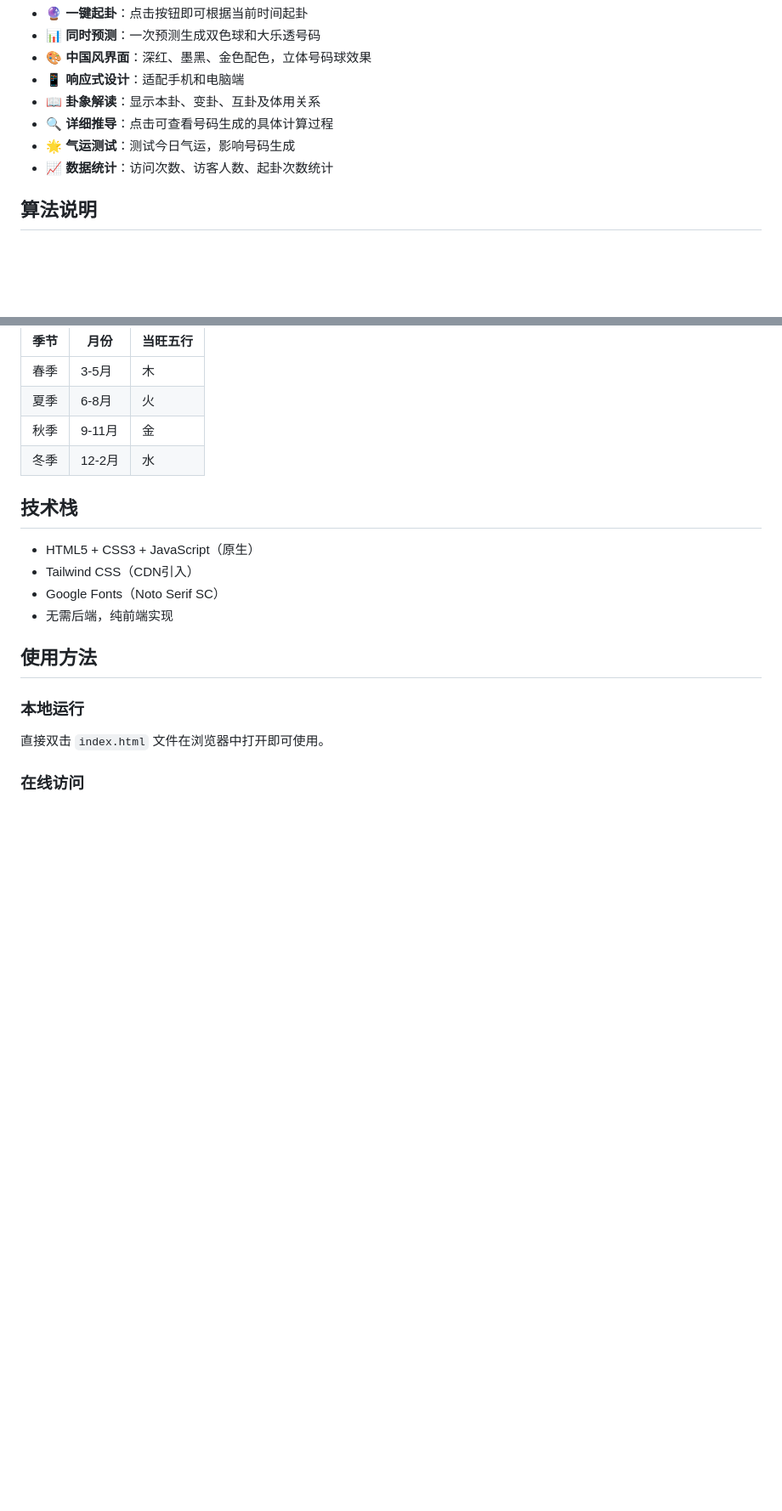
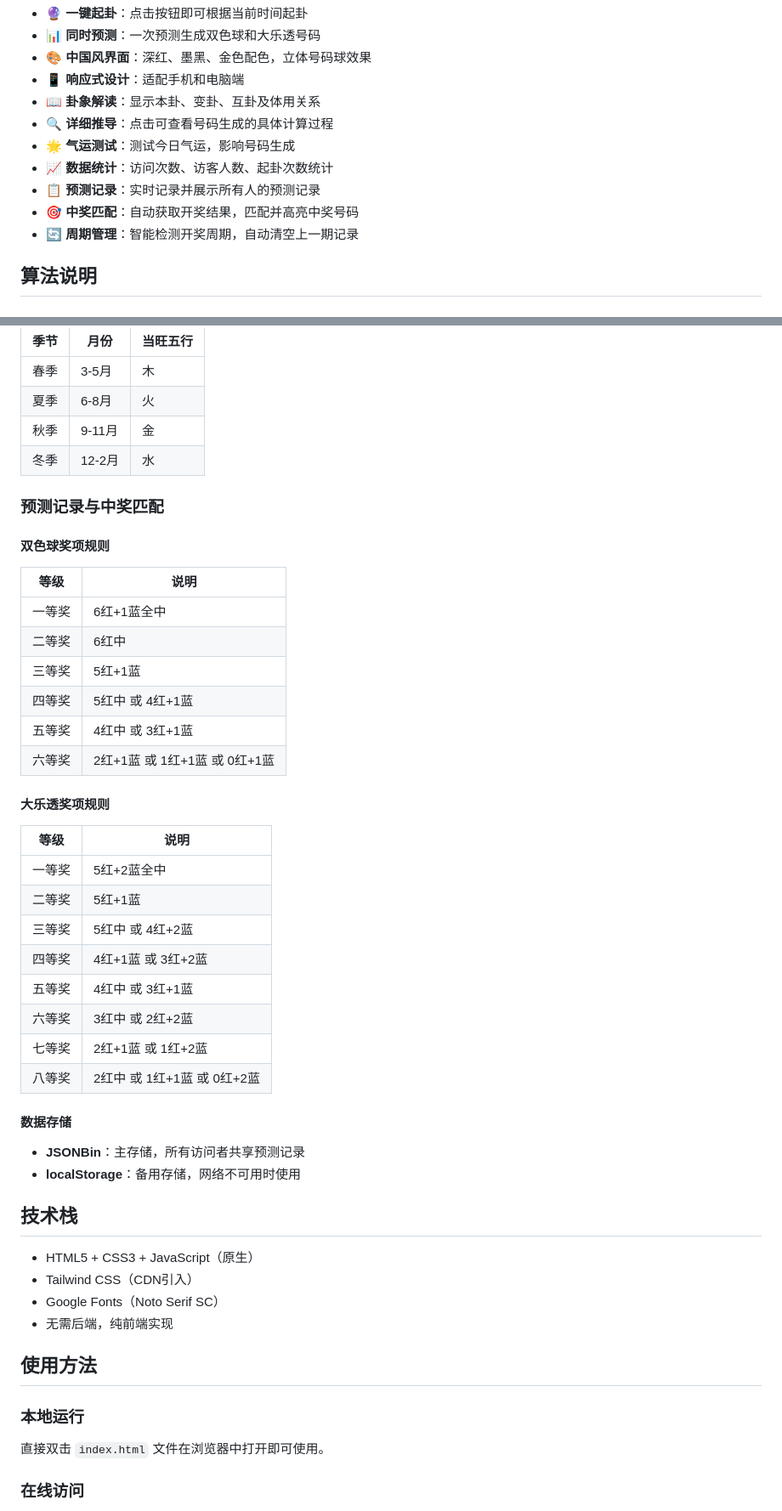
Before and after one commit to PeiOrange888/meihua-lottery, a Markdown page: README.md, 2 parts joined by grey strips. Shown at 85% size. GitHub-like rendering; blank space fills up the shorter version.

Commit message:
更新README，添加预测记录和中奖匹配功能说明

```diff
--- a/README.md
+++ b/README.md
@@ -22,6 +22,9 @@
 - 🔍 **详细推导**：点击可查看号码生成的具体计算过程
 - 🌟 **气运测试**：测试今日气运，影响号码生成
 - 📈 **数据统计**：访问次数、访客人数、起卦次数统计
+- 📋 **预测记录**：实时记录并展示所有人的预测记录
+- 🎯 **中奖匹配**：自动获取开奖结果，匹配并高亮中奖号码
+- 🔄 **周期管理**：智能检测开奖周期，自动清空上一期记录
 
 ## 算法说明
 
@@ -151,6 +154,37 @@ function tongChiPeiShu(candidates, maxVal, dongYao) {
 | 秋季 | 9-11月 | 金 |
 | 冬季 | 12-2月 | 水 |
 
+### 预测记录与中奖匹配
+
+#### 双色球奖项规则
+
+| 等级 | 说明 |
+|------|------|
+| 一等奖 | 6红+1蓝全中 |
+| 二等奖 | 6红中 |
+| 三等奖 | 5红+1蓝 |
+| 四等奖 | 5红中 或 4红+1蓝 |
+| 五等奖 | 4红中 或 3红+1蓝 |
+| 六等奖 | 2红+1蓝 或 1红+1蓝 或 0红+1蓝 |
+
+#### 大乐透奖项规则
+
+| 等级 | 说明 |
+|------|------|
+| 一等奖 | 5红+2蓝全中 |
+| 二等奖 | 5红+1蓝 |
+| 三等奖 | 5红中 或 4红+2蓝 |
+| 四等奖 | 4红+1蓝 或 3红+2蓝 |
+| 五等奖 | 4红中 或 3红+1蓝 |
+| 六等奖 | 3红中 或 2红+2蓝 |
+| 七等奖 | 2红+1蓝 或 1红+2蓝 |
+| 八等奖 | 2红中 或 1红+1蓝 或 0红+2蓝 |
+
+#### 数据存储
+
+- **JSONBin**：主存储，所有访问者共享预测记录
+- **localStorage**：备用存储，网络不可用时使用
+
 ## 技术栈
 
 - HTML5 + CSS3 + JavaScript（原生）
```
